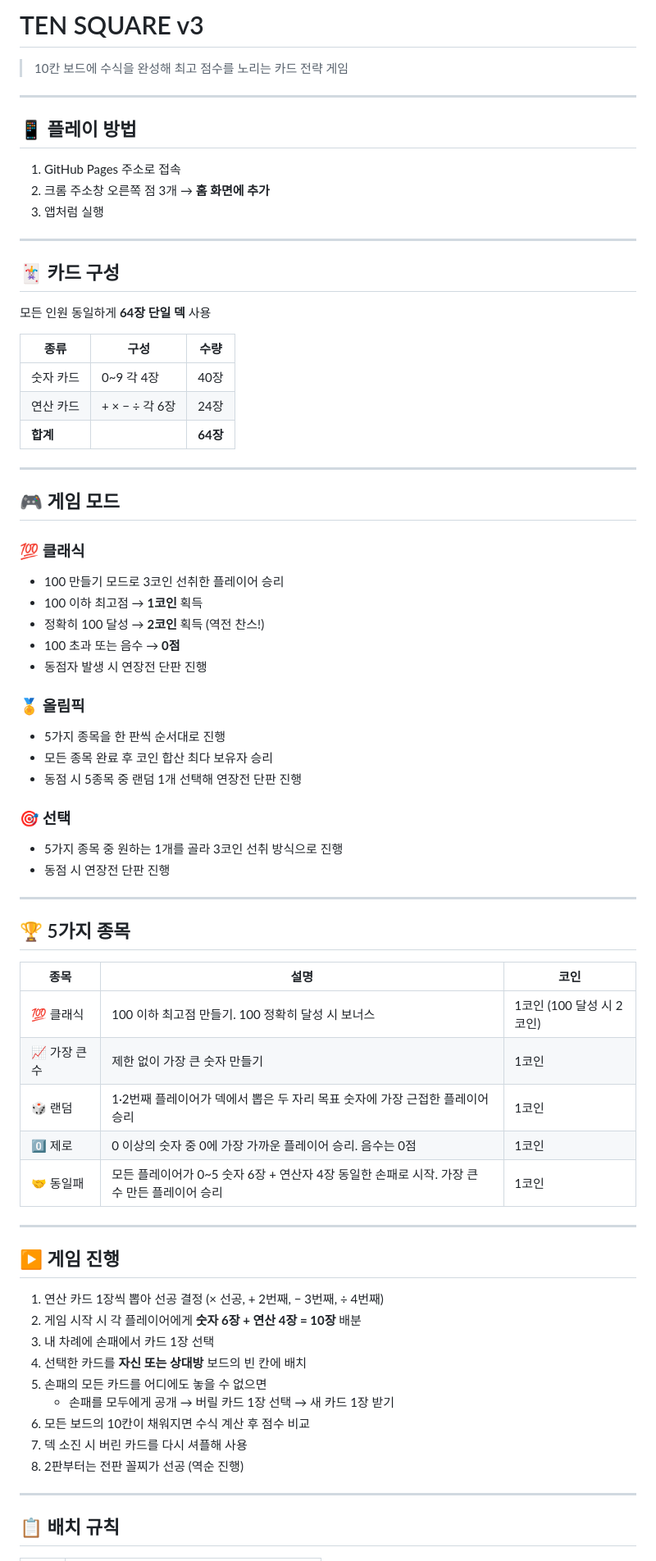
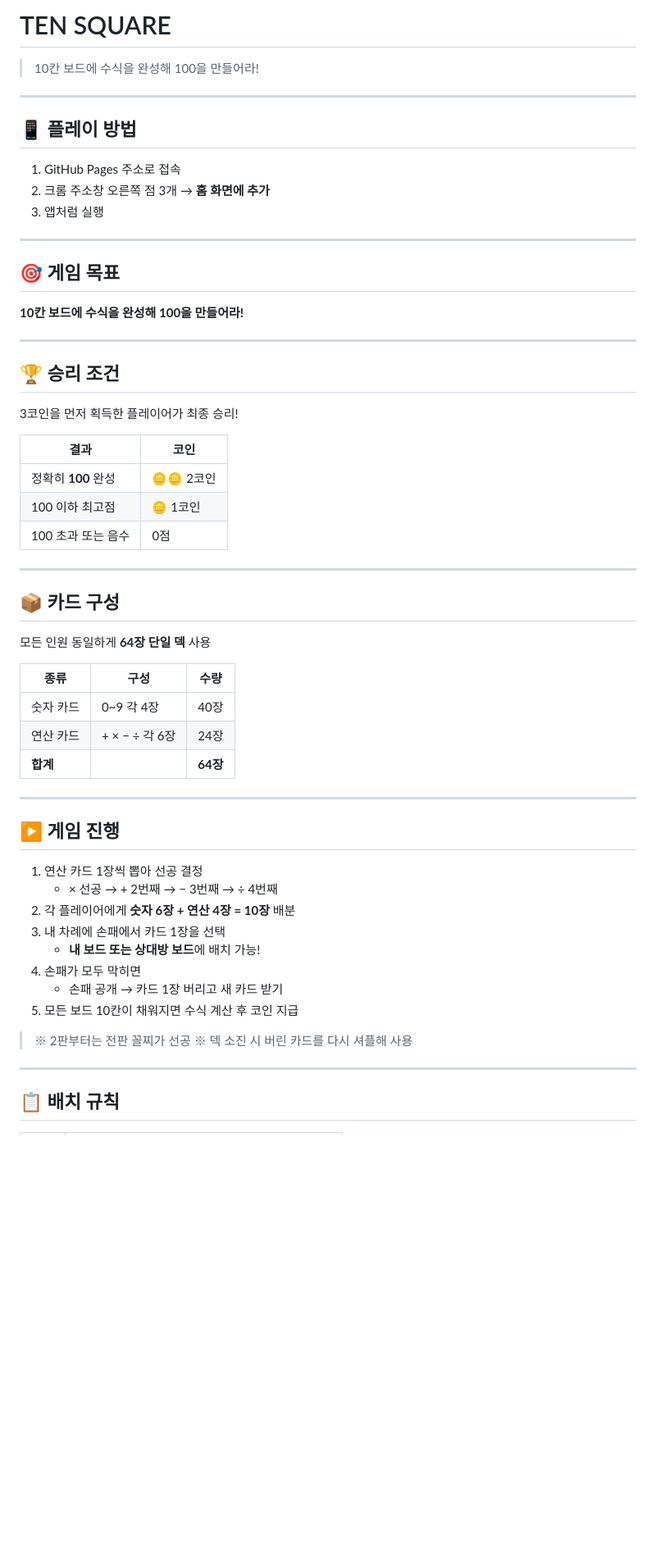
Before and after one commit to bmwyongjoon/tensquare, a Markdown page: README.md, the part around one of its changes. Shown at 82% size. GitHub-like rendering; blank space fills up the shorter version.

```diff
--- a/README.md
+++ b/README.md
@@ -1,5 +1,5 @@
-# TEN SQUARE v3
-> 10칸 보드에 수식을 완성해 최고 점수를 노리는 카드 전략 게임
+# TEN SQUARE
+> 10칸 보드에 수식을 완성해 100을 만들어라!
 
 ---
 
@@ -11,7 +11,25 @@
 
 ---
 
-## 🃏 카드 구성
+## 🎯 게임 목표
+
+**10칸 보드에 수식을 완성해 100을 만들어라!**
+
+---
+
+## 🏆 승리 조건
+
+3코인을 먼저 획득한 플레이어가 최종 승리!
+
+| 결과 | 코인 |
+|------|------|
+| 정확히 **100** 완성 | 🪙🪙 2코인 |
+| 100 이하 최고점 | 🪙 1코인 |
+| 100 초과 또는 음수 | 0점 |
+
+---
+
+## 📦 카드 구성
 
 모든 인원 동일하게 **64장 단일 덱** 사용
 
@@ -23,49 +41,19 @@
 
 ---
 
-## 🎮 게임 모드
-
-### 💯 클래식
-- 100 만들기 모드로 3코인 선취한 플레이어 승리
-- 100 이하 최고점 → **1코인** 획득
-- 정확히 100 달성 → **2코인** 획득 (역전 찬스!)
-- 100 초과 또는 음수 → **0점**
-- 동점자 발생 시 연장전 단판 진행
-
-### 🏅 올림픽
-- 5가지 종목을 한 판씩 순서대로 진행
-- 모든 종목 완료 후 코인 합산 최다 보유자 승리
-- 동점 시 5종목 중 랜덤 1개 선택해 연장전 단판 진행
-
-### 🎯 선택
-- 5가지 종목 중 원하는 1개를 골라 3코인 선취 방식으로 진행
-- 동점 시 연장전 단판 진행
-
----
-
-## 🏆 5가지 종목
-
-| 종목 | 설명 | 코인 |
-|------|------|------|
-| 💯 클래식 | 100 이하 최고점 만들기. 100 정확히 달성 시 보너스 | 1코인 (100 달성 시 2코인) |
-| 📈 가장 큰 수 | 제한 없이 가장 큰 숫자 만들기 | 1코인 |
-| 🎲 랜덤 | 1·2번째 플레이어가 덱에서 뽑은 두 자리 목표 숫자에 가장 근접한 플레이어 승리 | 1코인 |
-| 0️⃣ 제로 | 0 이상의 숫자 중 0에 가장 가까운 플레이어 승리. 음수는 0점 | 1코인 |
-| 🤝 동일패 | 모든 플레이어가 0~5 숫자 6장 + 연산자 4장 동일한 손패로 시작. 가장 큰 수 만든 플레이어 승리 | 1코인 |
-
----
-
 ## ▶ 게임 진행
 
-1. 연산 카드 1장씩 뽑아 선공 결정 (× 선공, + 2번째, − 3번째, ÷ 4번째)
-2. 게임 시작 시 각 플레이어에게 **숫자 6장 + 연산 4장 = 10장** 배분
-3. 내 차례에 손패에서 카드 1장 선택
-4. 선택한 카드를 **자신 또는 상대방** 보드의 빈 칸에 배치
-5. 손패의 모든 카드를 어디에도 놓을 수 없으면
-   - 손패를 모두에게 공개 → 버릴 카드 1장 선택 → 새 카드 1장 받기
-6. 모든 보드의 10칸이 채워지면 수식 계산 후 점수 비교
-7. 덱 소진 시 버린 카드를 다시 셔플해 사용
-8. 2판부터는 전판 꼴찌가 선공 (역순 진행)
+1. 연산 카드 1장씩 뽑아 선공 결정
+   - × 선공 → + 2번째 → − 3번째 → ÷ 4번째
+2. 각 플레이어에게 **숫자 6장 + 연산 4장 = 10장** 배분
+3. 내 차례에 손패에서 카드 1장을 선택
+   - **내 보드 또는 상대방 보드**에 배치 가능!
+4. 손패가 모두 막히면
+   - 손패 공개 → 카드 1장 버리고 새 카드 받기
+5. 모든 보드 10칸이 채워지면 수식 계산 후 코인 지급
+
+> ※ 2판부터는 전판 꼴찌가 선공
+> ※ 덱 소진 시 버린 카드를 다시 셔플해 사용
 
 ---
 
```
Also changed, not shown: other parts of README.md (+35 -40 lines).
